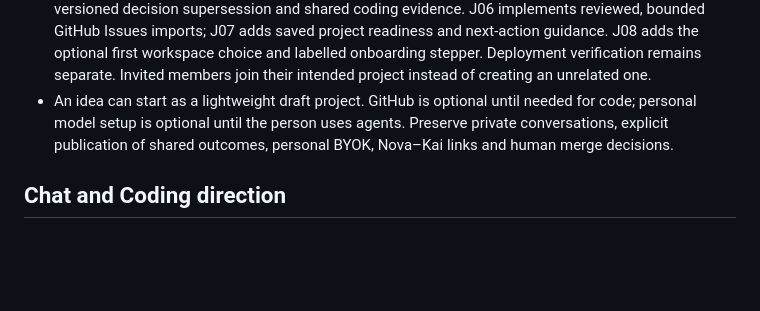
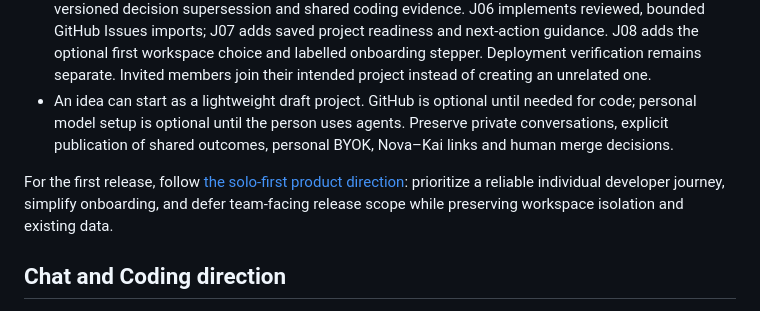
Before and after one commit to adeyemiadekunle/dotrix, a Markdown page: AGENTS.md, the part around the change. Rendered like a GitHub page; blank space fills up the shorter version.

```diff
--- a/AGENTS.md
+++ b/AGENTS.md
@@ -7,6 +7,8 @@ Read [CLAUDE.md](CLAUDE.md) before any change: it has the repo map, commands, ru
 - Serve solo developers and organisation teams through one account and personal/organisation workspaces. Support three starting intentions: Explore an idea, Start a new codebase, Connect an existing repository.
 - Follow the accepted [product direction todo](docs/product-direction-todo.md) in delivery order, after the P0 production requirements in CLAUDE.md. J01 shares first/subsequent New project setup and preserves invitation/auth return paths. J02 adds the three starting intentions; J03 implements the new-repository-to-reviewed-PR journey, including fresh base-branch admission and both chat runtimes. J04 adds a human-reviewed existing-repository baseline. J05 implements explicit publication, shared document/task relationships, versioned decision supersession and shared coding evidence. J06 implements reviewed, bounded GitHub Issues imports; J07 adds saved project readiness and next-action guidance. J08 adds the optional first workspace choice and labelled onboarding stepper. Deployment verification remains separate. Invited members join their intended project instead of creating an unrelated one.
 - An idea can start as a lightweight draft project. GitHub is optional until needed for code; personal model setup is optional until the person uses agents. Preserve private conversations, explicit publication of shared outcomes, personal BYOK, Nova–Kai links and human merge decisions.
+
+For the first release, follow [the solo-first product direction](docs/solo-first-product-direction.md): prioritize a reliable individual developer journey, simplify onboarding, and defer team-facing release scope while preserving workspace isolation and existing data.
 
 ## Chat and Coding direction
 
```
Also changed, not shown: CLAUDE.md (+4 -0 lines), docs/solo-first-product-direction.md (added, +106 -0 lines).
